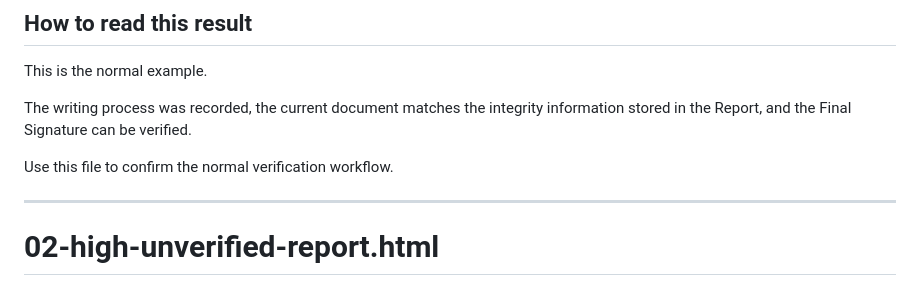
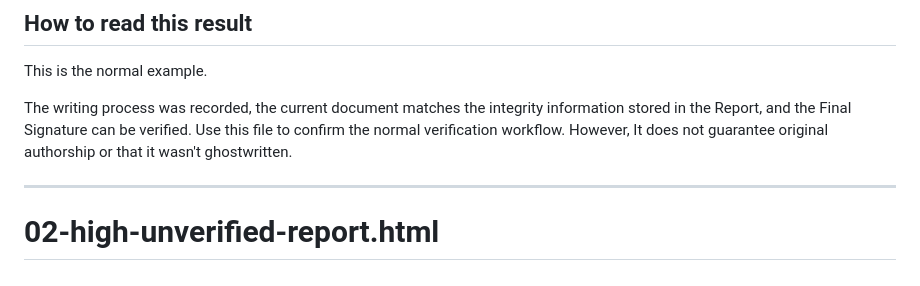
Before and after one commit to HKJPN/MD-WORKS-PROVENANCE, a Markdown page: samples/README.md, the part around the change. Rendered like a GitHub page.

Commit message:
Revise verification workflow explanation in README
Clarified the explanation regarding document verification and authorship.

```diff
--- a/samples/README.md
+++ b/samples/README.md
@@ -50,9 +50,7 @@ A normally finalized Academic Report.
 
 This is the normal example.
 
-The writing process was recorded, the current document matches the integrity information stored in the Report, and the Final Signature can be verified.
-
-Use this file to confirm the normal verification workflow.
+The writing process was recorded, the current document matches the integrity information stored in the Report, and the Final Signature can be verified. Use this file to confirm the normal verification workflow. However, It does not guarantee original authorship or that it wasn't ghostwritten.
 
 ---
 
```
